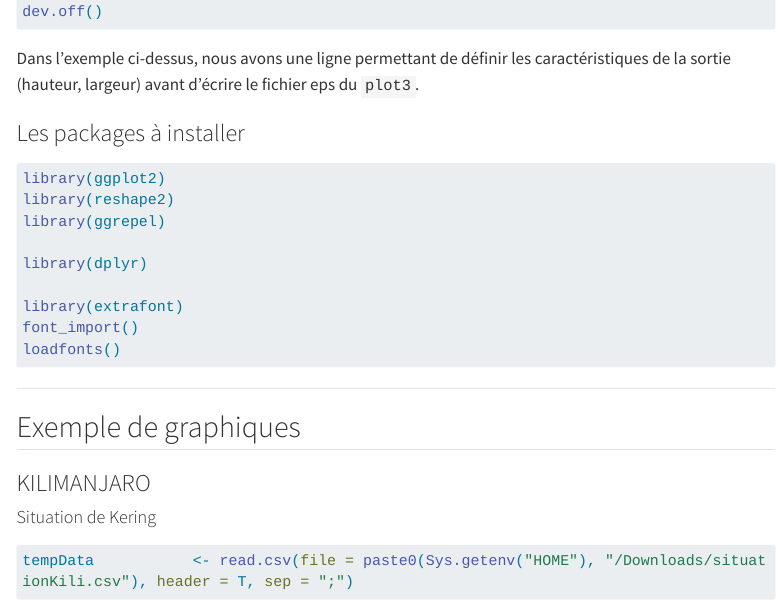
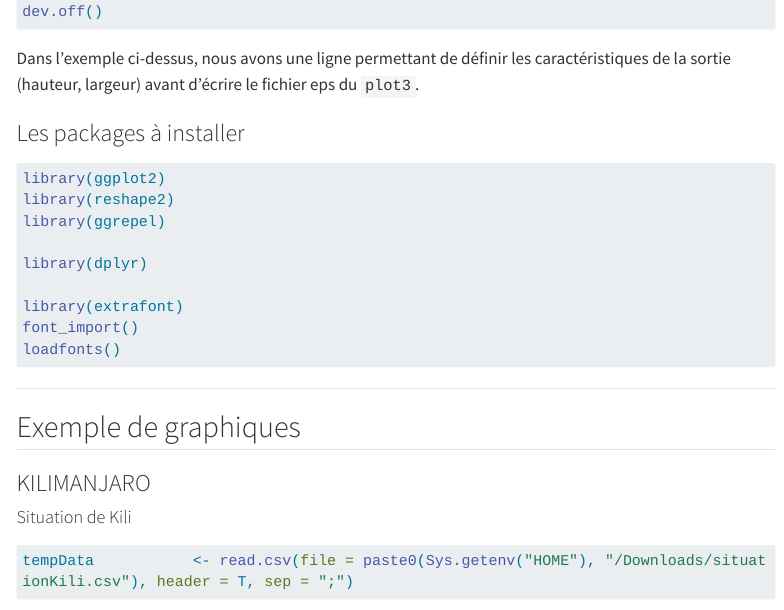
Before and after one commit to jeremydudek/knowledgeBasisJudo, a Quarto document (baseConnaissanceGraphiquesJudo.qmd): the page in a window 1100 px wide, from 470 px down. Rendered offline with R 4.5, knitr and Pandoc in place of Quarto, with nearby package versions; code that draws random numbers runs with fixed seeds of ours; some code elsewhere in the file could not run offline; menus at the side of the page are left out; long lines of code are wrapped.

Commit message:
[création]

````diff
--- a/baseConnaissanceGraphiquesJudo.qmd
+++ b/baseConnaissanceGraphiquesJudo.qmd
@@ -54,7 +54,7 @@ loadfonts()
 
 ### KILIMANJARO
 
-#### Situation de Kering
+#### Situation de Kili
 
 ```{r}
 tempData           <- read.csv(file = paste0(Sys.getenv("HOME"), "/Downloads/situationKili.csv"), header = T, sep = ";")
````
Also changed, not shown: docs/search.json, 5 other files.
